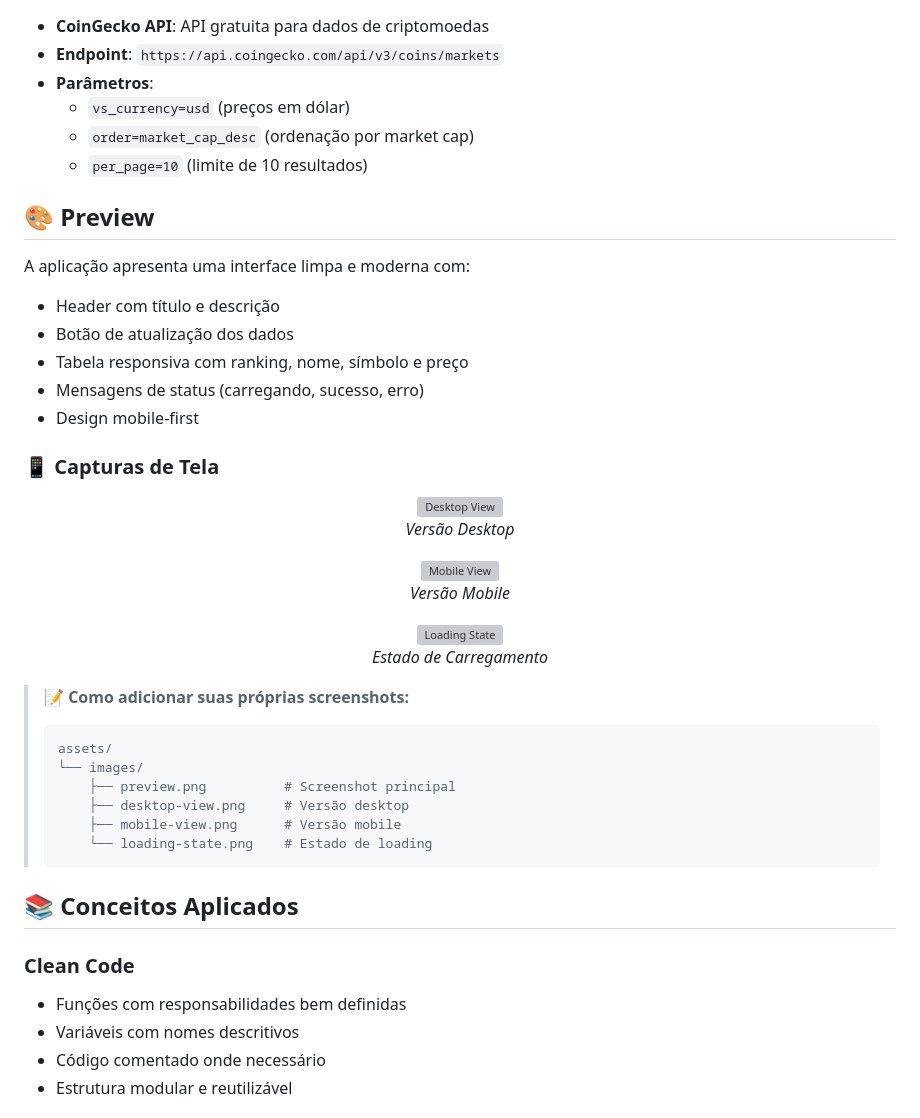
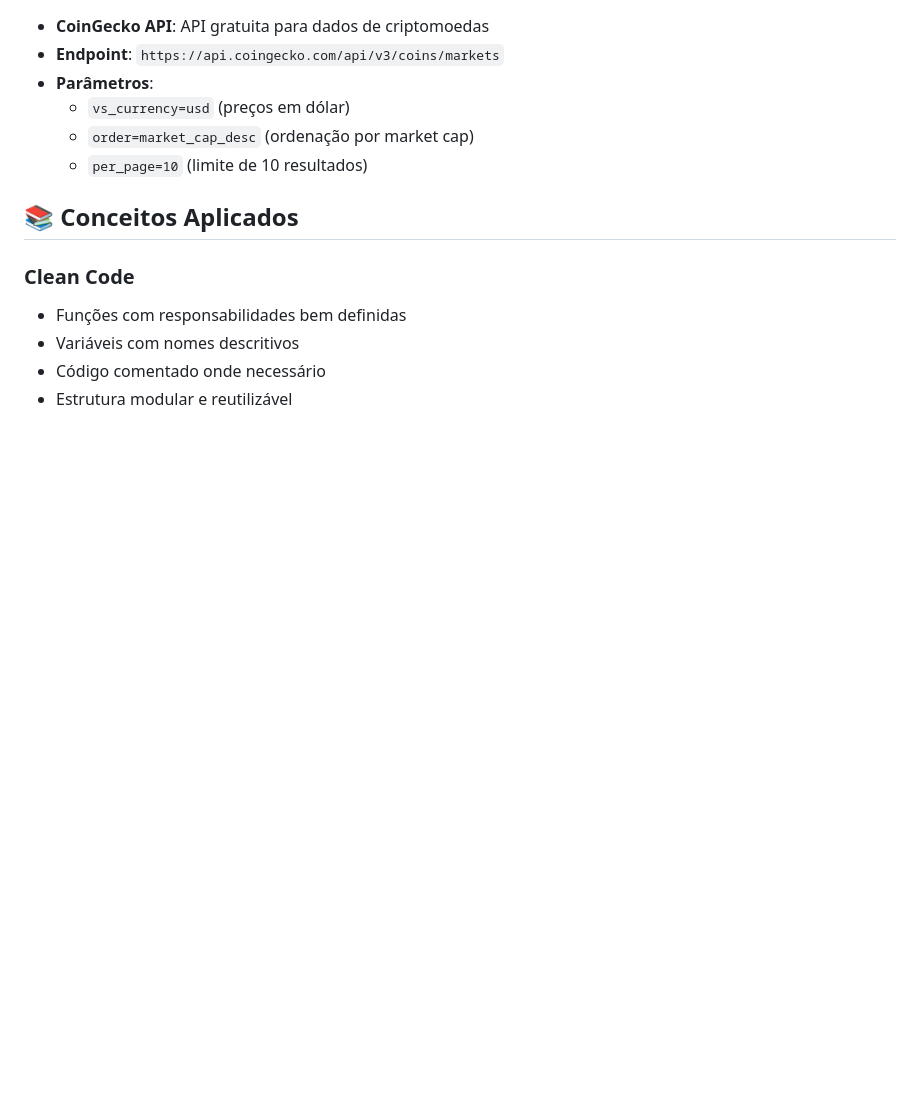
Before and after one commit to EnzoGRodrigues/ListadorDeCripto, a Markdown page: README.md, the part around the change. Rendered like a GitHub page; blank space fills up the shorter version; grey boxes are pictures that could not be loaded.

Commit message:
atualizando readme

````diff
--- a/README.md
+++ b/README.md
@@ -110,46 +110,6 @@ ListadorDeCripto/
   - `order=market_cap_desc` (ordenação por market cap)
   - `per_page=10` (limite de 10 resultados)
 
-## 🎨 Preview
-
-A aplicação apresenta uma interface limpa e moderna com:
-- Header com título e descrição
-- Botão de atualização dos dados
-- Tabela responsiva com ranking, nome, símbolo e preço
-- Mensagens de status (carregando, sucesso, erro)
-- Design mobile-first
-
-### 📱 Capturas de Tela
-
-<div align="center">
-
-<!-- Desktop View -->
-<img src="./assets/images/desktop-view.png" alt="Desktop View" width="600">
-
-*Versão Desktop*
-
-<!-- Mobile View -->
-<img src="./assets/images/mobile-view.png" alt="Mobile View" width="300">
-
-*Versão Mobile*
-
-<!-- Loading State -->
-<img src="./assets/images/loading-state.png" alt="Loading State" width="400">
-
-*Estado de Carregamento*
-
-</div>
-
-> 📝 **Como adicionar suas próprias screenshots:**
-> ```
-> assets/
-> └── images/
->     ├── preview.png          # Screenshot principal
->     ├── desktop-view.png     # Versão desktop
->     ├── mobile-view.png      # Versão mobile
->     └── loading-state.png    # Estado de loading
-> ```
-
 ## 📚 Conceitos Aplicados
 
 ### **Clean Code**
````
